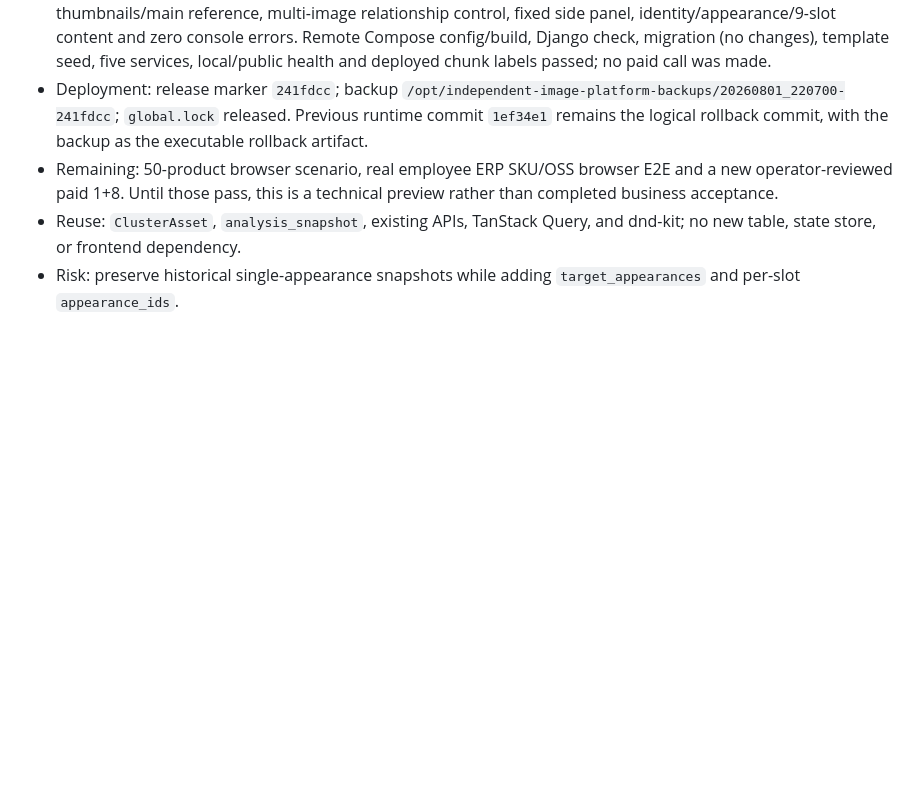
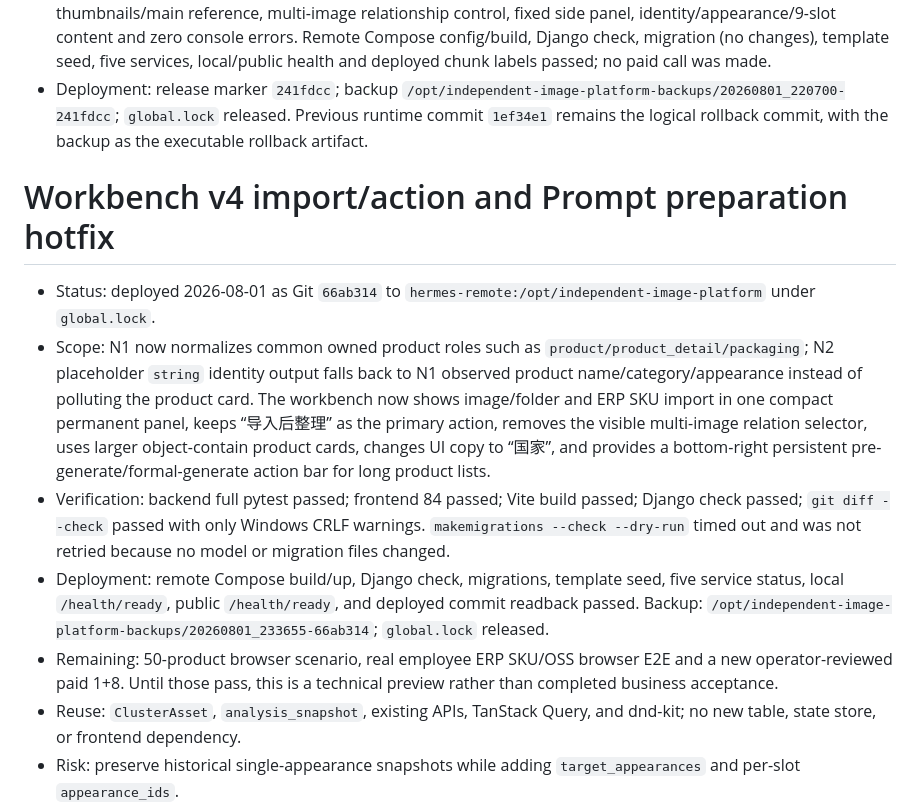
Before and after one commit to yuanZhang7777777/picturesGeneratePlatform, a Markdown page: PROGRESS.md, the part around the change. Rendered like a GitHub page; blank space fills up the shorter version.

Commit message:
docs: record workbench hotfix deployment

```diff
--- a/PROGRESS.md
+++ b/PROGRESS.md
@@ -118,6 +118,13 @@
 - Completed: added exact `asset_order` saves, target-appearance N2/N5/N6 contracts, minimum appearance-aware references, formal-generate auto preparation, persistent import, large object-contain product cards, ordered horizontal real thumbnails, cross-card movement, relationship selection and a fixed identity/Prompt side panel.
 - Verification: backend 348 passed; frontend 84 passed; Vite production build and Django check passed. Browser QA verified Shopee/东南亚通用/1:1/1K defaults, persistent import, object-contain cards, horizontal thumbnails/main reference, multi-image relationship control, fixed side panel, identity/appearance/9-slot content and zero console errors. Remote Compose config/build, Django check, migration (no changes), template seed, five services, local/public health and deployed chunk labels passed; no paid call was made.
 - Deployment: release marker `241fdcc`; backup `/opt/independent-image-platform-backups/20260801_220700-241fdcc`; `global.lock` released. Previous runtime commit `1ef34e1` remains the logical rollback commit, with the backup as the executable rollback artifact.
+
+# Workbench v4 import/action and Prompt preparation hotfix
+
+- Status: deployed 2026-08-01 as Git `66ab314` to `hermes-remote:/opt/independent-image-platform` under `global.lock`.
+- Scope: N1 now normalizes common owned product roles such as `product/product_detail/packaging`; N2 placeholder `string` identity output falls back to N1 observed product name/category/appearance instead of polluting the product card. The workbench now shows image/folder and ERP SKU import in one compact permanent panel, keeps “导入后整理” as the primary action, removes the visible multi-image relation selector, uses larger object-contain product cards, changes UI copy to “国家”, and provides a bottom-right persistent pre-generate/formal-generate action bar for long product lists.
+- Verification: backend full pytest passed; frontend 84 passed; Vite build passed; Django check passed; `git diff --check` passed with only Windows CRLF warnings. `makemigrations --check --dry-run` timed out and was not retried because no model or migration files changed.
+- Deployment: remote Compose build/up, Django check, migrations, template seed, five service status, local `/health/ready`, public `/health/ready`, and deployed commit readback passed. Backup: `/opt/independent-image-platform-backups/20260801_233655-66ab314`; `global.lock` released.
 - Remaining: 50-product browser scenario, real employee ERP SKU/OSS browser E2E and a new operator-reviewed paid 1+8. Until those pass, this is a technical preview rather than completed business acceptance.
 - Reuse: `ClusterAsset`, `analysis_snapshot`, existing APIs, TanStack Query, and dnd-kit; no new table, state store, or frontend dependency.
 - Risk: preserve historical single-appearance snapshots while adding `target_appearances` and per-slot `appearance_ids`.
```
Also changed, not shown: docs/project/STATUS.md (+1 -1 lines).
